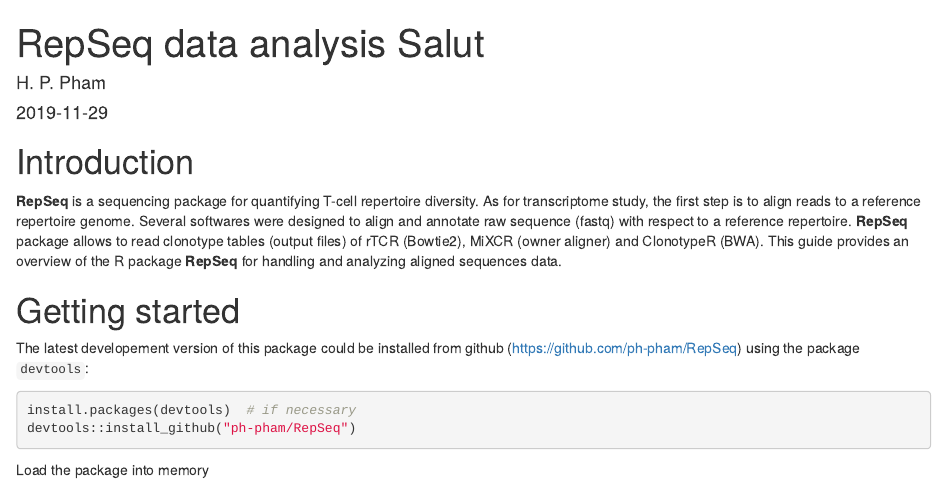
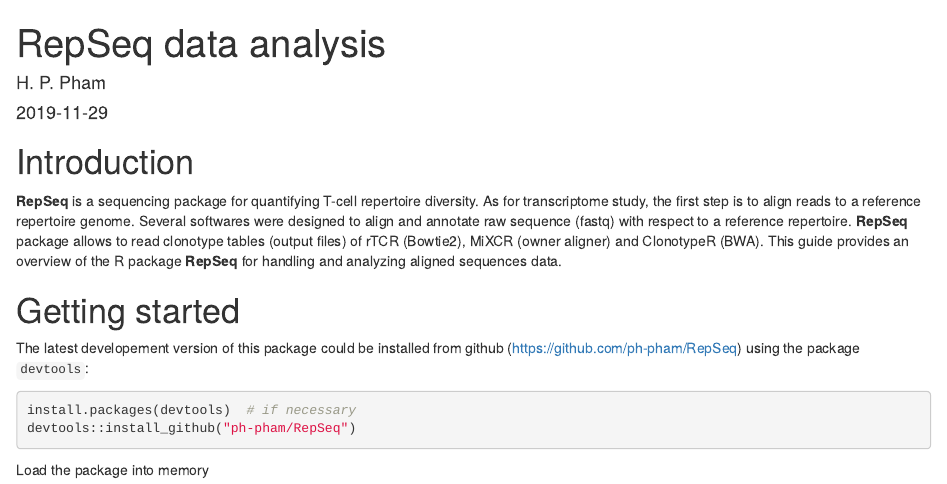
Before and after one commit to ph-pham/RepSeqVignette, an R Markdown document (RepSeq.Rmd): the page in a window 1100 px wide, from its top. Rendered offline with R 4.5, knitr and Pandoc, with nearby package versions; drawn as R Markdown's standard HTML page in place of the format the file asks for; some code elsewhere in the file could not run offline.

Commit message:
update title 2

```diff
--- a/RepSeq.Rmd
+++ b/RepSeq.Rmd
@@ -1,5 +1,5 @@
 ---
-title: "RepSeq data analysis Salut"
+title: "RepSeq data analysis"
 author: "H. P. Pham"
 date: "`r Sys.Date()`"
 output:
```
